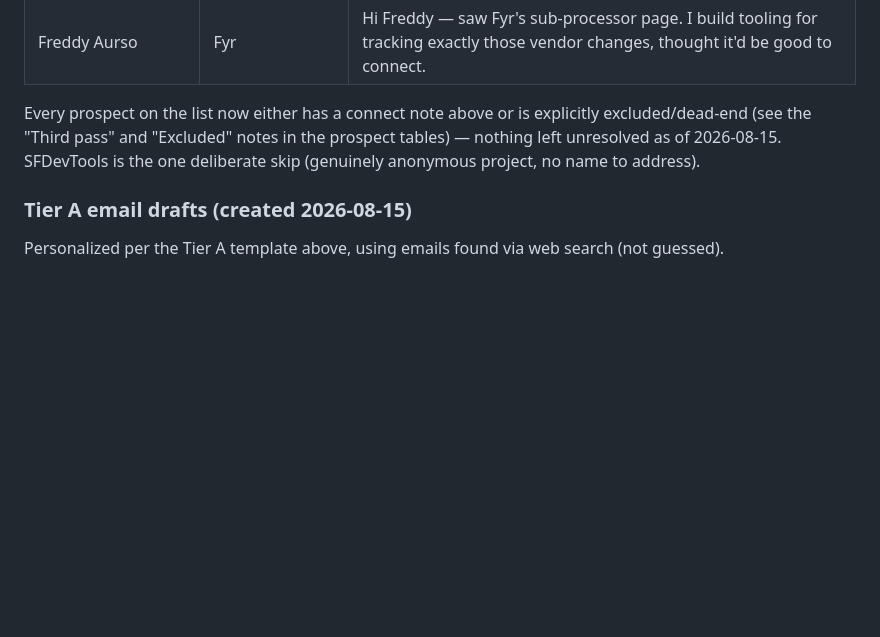
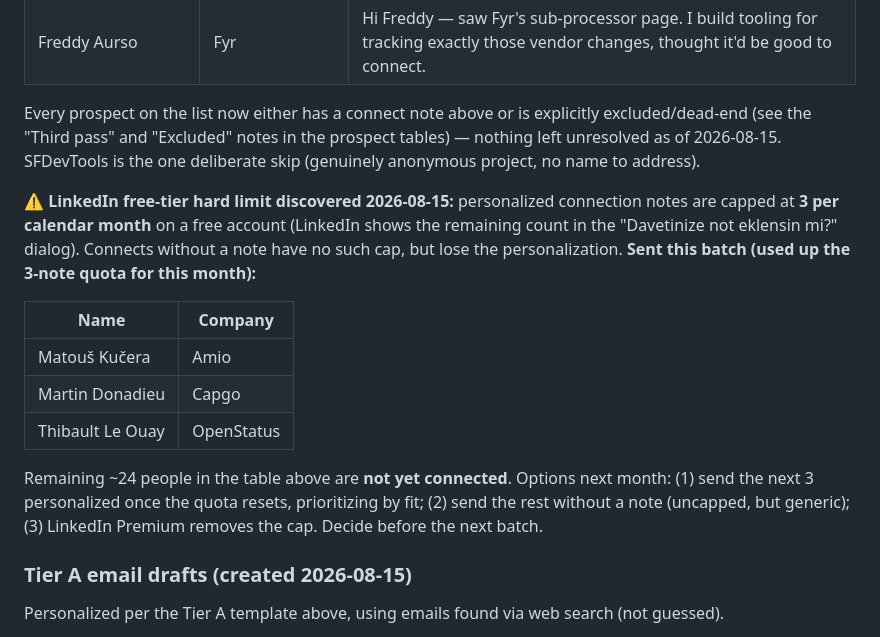
Before and after one commit to flanagans1989/truthpage, a Markdown page: GROWTH.md, the part around the change. Drawn GitHub-style; blank space fills up the shorter version.

Commit message:
GROWTH.md: send 3 LinkedIn connects, document the free-tier 3/month note cap
Discovered LinkedIn caps personalized connection notes at 3/month on a free
account (shown live in the invite dialog). Used the quota on the 3 strongest
fits: Amio, Capgo, OpenStatus. ~24 remain unconnected — documented the
options (wait for next month's quota, send without a note, or upgrade to
Premium) so this isn't rediscovered from scratch next session.

Co-Authored-By: Claude Sonnet 5 <noreply@anthropic.com>
Claude-Session: https://claude.ai/code/session_01EBeX9QT84uxCv8Mk7ryMYe

```diff
--- a/GROWTH.md
+++ b/GROWTH.md
@@ -213,6 +213,21 @@ Every prospect on the list now either has a connect note above or is explicitly
 of 2026-08-15. SFDevTools is the one deliberate skip (genuinely anonymous project, no name to
 address).
 
+**⚠️ LinkedIn free-tier hard limit discovered 2026-08-15:** personalized connection notes are
+capped at **3 per calendar month** on a free account (LinkedIn shows the remaining count in the
+"Davetinize not eklensin mi?" dialog). Connects without a note have no such cap, but lose the
+personalization. **Sent this batch (used up the 3-note quota for this month):**
+
+| Name | Company |
+|---|---|
+| Matouš Kučera | Amio |
+| Martin Donadieu | Capgo |
+| Thibault Le Ouay | OpenStatus |
+
+Remaining ~24 people in the table above are **not yet connected**. Options next month: (1) send
+the next 3 personalized once the quota resets, prioritizing by fit; (2) send the rest without a
+note (uncapped, but generic); (3) LinkedIn Premium removes the cap. Decide before the next batch.
+
 ### Tier A email drafts (created 2026-08-15)
 
 Personalized per the Tier A template above, using emails found via web search (not guessed).
```
